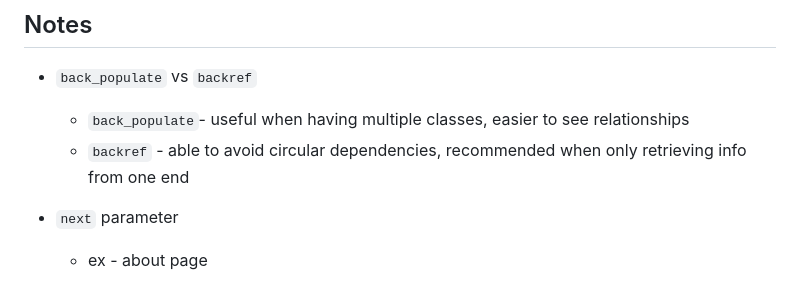
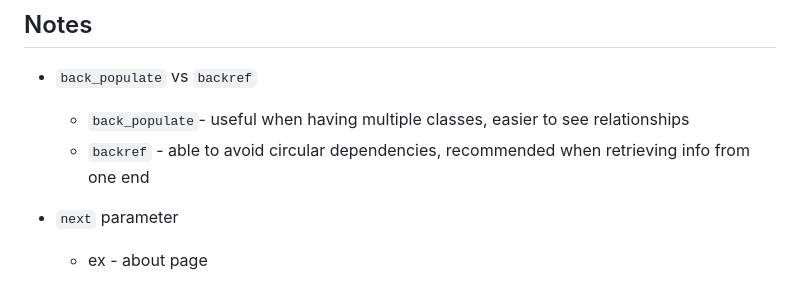
Before and after one commit to Pammy737/Blog_old, a Markdown page: README.md, the part around the change. Drawn GitHub-style.

````diff
--- a/README.md
+++ b/README.md
@@ -81,7 +81,7 @@ A simple blog that allows admin to create, edit, and delete posts ; and enable u
 * ```back_populate``` vs ```backref```
 
   * ```back_populate```- useful when having multiple classes, easier to see relationships
-  * ```backref``` - able to avoid circular dependencies, recommended when only retrieving info from one end
+  * ```backref``` - able to avoid circular dependencies, recommended when retrieving info from one end
 
 * ```next``` parameter
   * ex - about page
````
